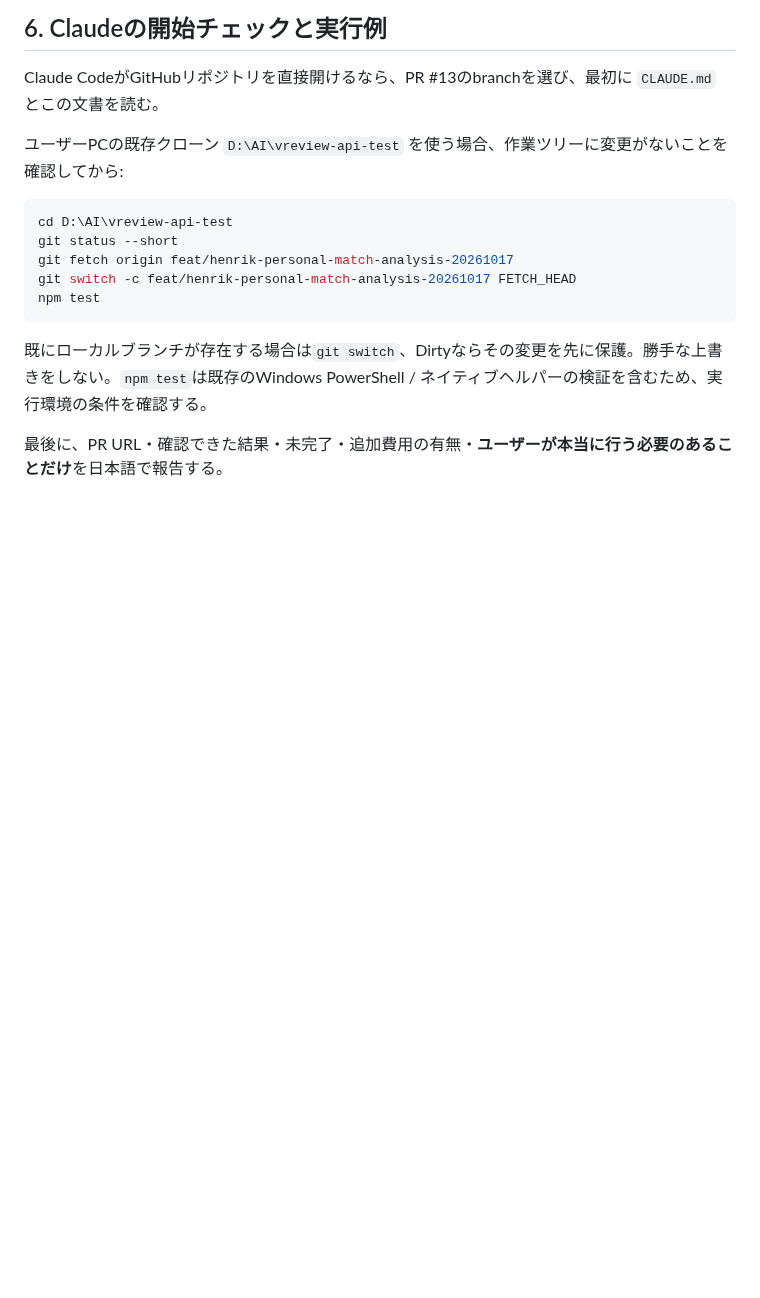
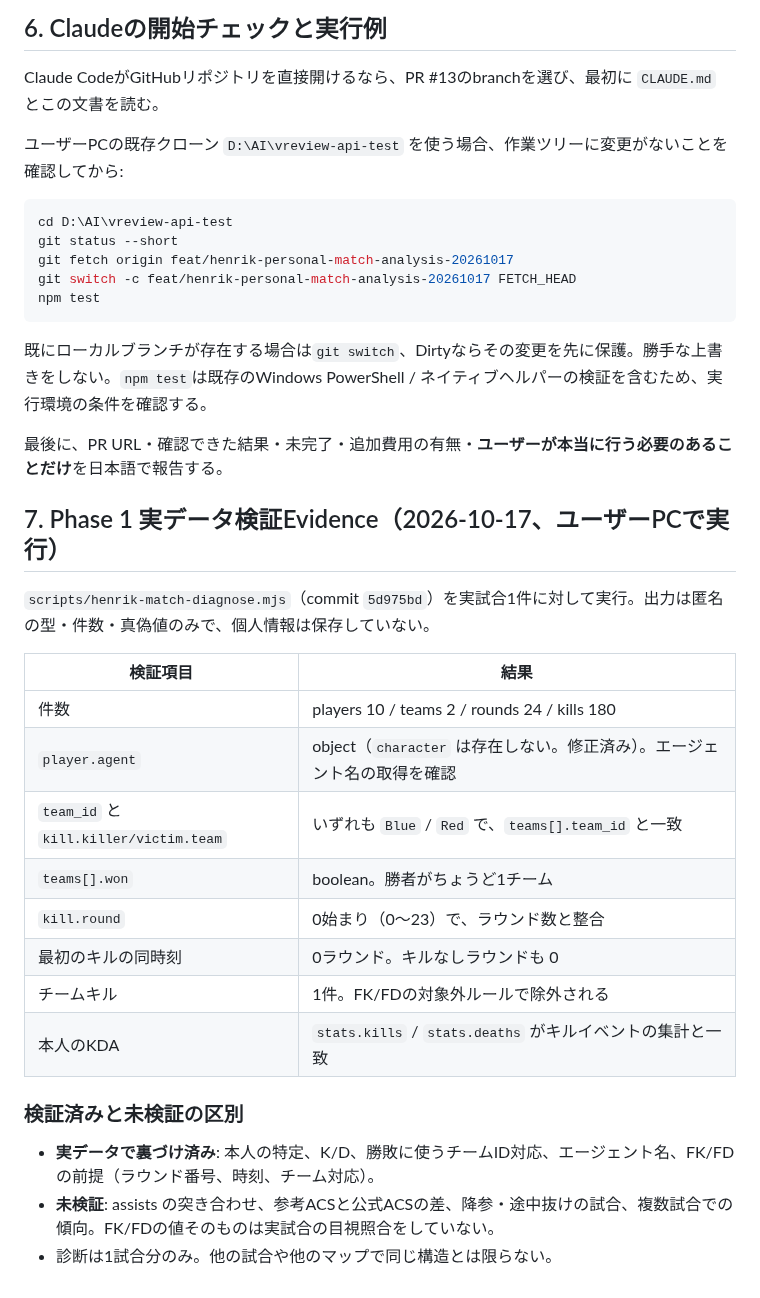
Before and after one commit to EliteMay/valorant-review, a Markdown page: docs/CLAUDE_HANDOFF_HENRIK.md, the part around the change. Drawn GitHub-style; blank space fills up the shorter version.

Commit message:
docs: record Phase 1 real-match diagnostic evidence
Co-Authored-By: Claude Sonnet 5.5 <noreply@anthropic.com>

```diff
--- a/docs/CLAUDE_HANDOFF_HENRIK.md
+++ b/docs/CLAUDE_HANDOFF_HENRIK.md
@@ -92,3 +92,23 @@ npm test
 既にローカルブランチが存在する場合は`git switch`、Dirtyならその変更を先に保護。勝手な上書きをしない。`npm test`は既存のWindows PowerShell / ネイティブヘルパーの検証を含むため、実行環境の条件を確認する。
 
 最後に、PR URL・確認できた結果・未完了・追加費用の有無・**ユーザーが本当に行う必要のあることだけ**を日本語で報告する。
+
+## 7. Phase 1 実データ検証Evidence（2026-10-17、ユーザーPCで実行）
+
+`scripts/henrik-match-diagnose.mjs`（commit `5d975bd`）を実試合1件に対して実行。出力は匿名の型・件数・真偽値のみで、個人情報は保存していない。
+
+| 検証項目 | 結果 |
+|---|---|
+| 件数 | players 10 / teams 2 / rounds 24 / kills 180 |
+| `player.agent` | object（`character` は存在しない。修正済み）。エージェント名の取得を確認 |
+| `team_id` と `kill.killer/victim.team` | いずれも `Blue` / `Red` で、`teams[].team_id` と一致 |
+| `teams[].won` | boolean。勝者がちょうど1チーム |
+| `kill.round` | 0始まり（0〜23）で、ラウンド数と整合 |
+| 最初のキルの同時刻 | 0ラウンド。キルなしラウンドも 0 |
+| チームキル | 1件。FK/FDの対象外ルールで除外される |
+| 本人のKDA | `stats.kills` / `stats.deaths` がキルイベントの集計と一致 |
+
+### 検証済みと未検証の区別
+- **実データで裏づけ済み**: 本人の特定、K/D、勝敗に使うチームID対応、エージェント名、FK/FDの前提（ラウンド番号、時刻、チーム対応）。
+- **未検証**: assists の突き合わせ、参考ACSと公式ACSの差、降参・途中抜けの試合、複数試合での傾向。FK/FDの値そのものは実試合の目視照合をしていない。
+- 診断は1試合分のみ。他の試合や他のマップで同じ構造とは限らない。
```
